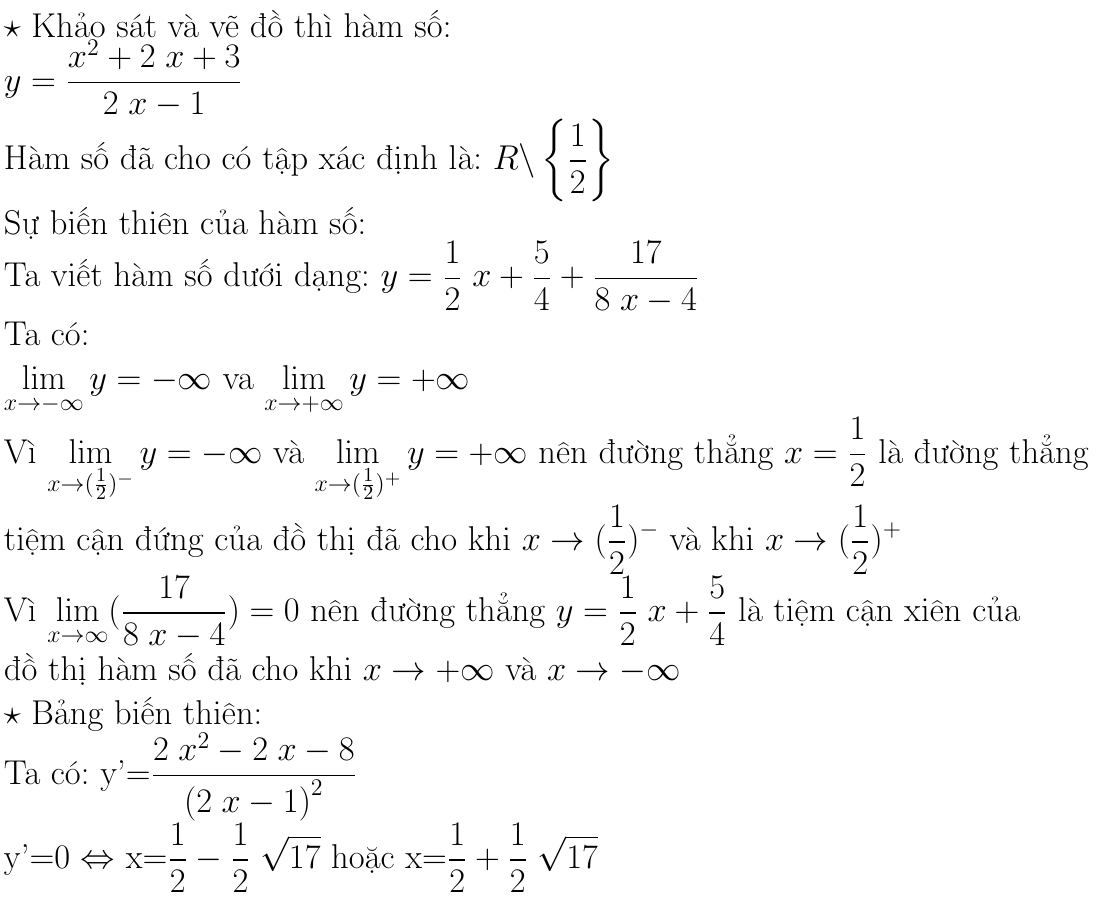
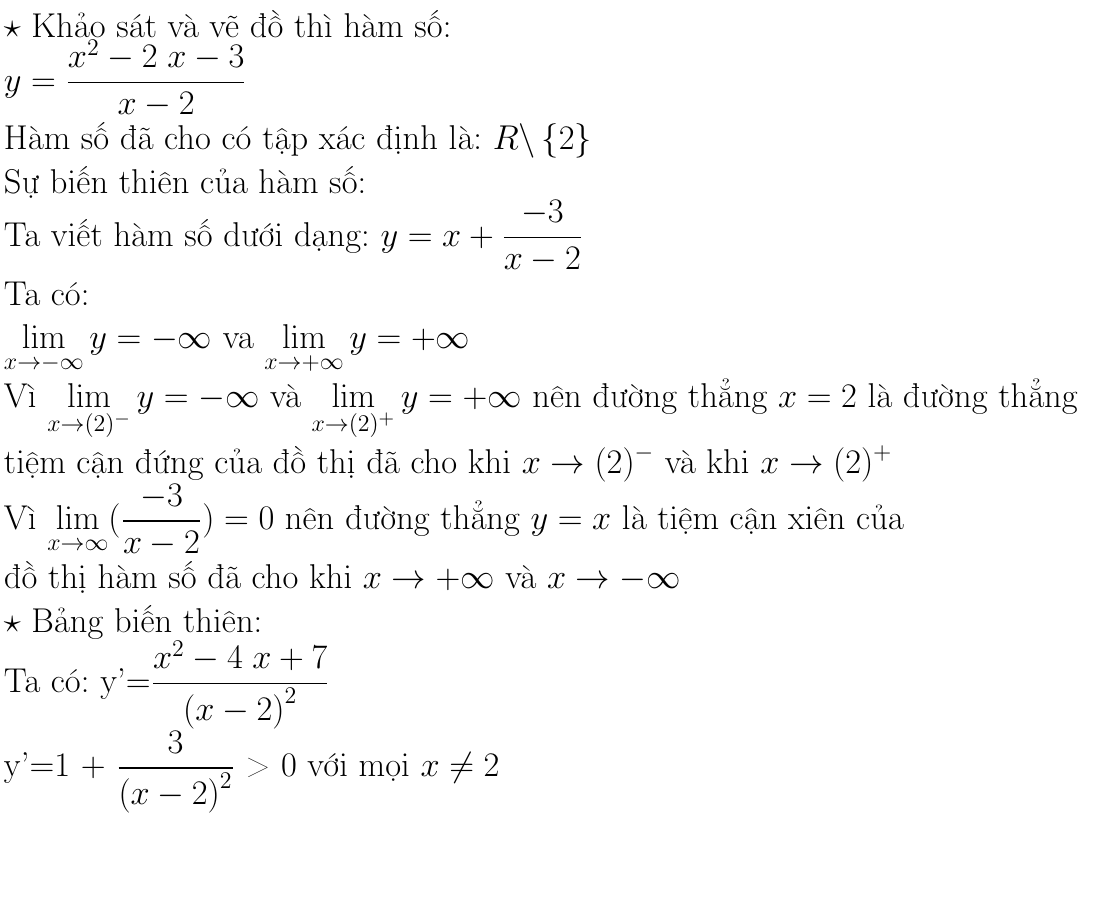
Before and after one commit to tiendongpro9x11/maplePython, a LaTeX document (latex.tex): part of the page, cut so that both start at the same text, the shorter picture padded with empty space. Compiled offline with pdfLaTeX.

Commit message:
Add files via upload

```diff
--- a/latex.tex
+++ b/latex.tex
@@ -5,17 +5,17 @@
 \begin{document}
 \everymath{\displaystyle}
 $\star$ Khảo sát và vẽ đồ thì hàm số: \\
-$y=\frac{x^{2} + 2 \; x + 3}{2 \; x - 1}$\\
- Hàm số đã cho có tập xác định là: $R\backslash\left\{\frac{1}{2}\right\}$\\
+$y=\frac{x^{2} - 2 \; x - 3}{x - 2}$\\
+ Hàm số đã cho có tập xác định là: $R\backslash\left\{2\right\}$\\
  Sự biến thiên của hàm số:\\
-	Ta viết hàm số dưới dạng: $y=\frac{1}{2} \; x + \frac{5}{4}+\frac{17}{8 \; x - 4}$\\
+	Ta viết hàm số dưới dạng: $y=x+\frac{-3}{x - 2}$\\
  Ta có: \\
 $\lim_{x\to -\infty }y=-\infty$ va $\lim_{x\to+\infty }y=+\infty$\\
- Vì $\lim_{x\to(\frac{1}{2})^{-} }y=-\infty$ và $\lim_{x\to(\frac{1}{2})^{+} }y=+\infty$ nên đường thẳng $x=\frac{1}{2}$ là đường thẳng\\
-tiệm cận đứng của đồ thị đã cho khi $x\to(\frac{1}{2})^{-}$ và khi $x\to(\frac{1}{2})^{+}$\\
- Vì $\lim_{x\to\infty}(\frac{17}{8 \; x - 4})=0$ nên đường thẳng $y=\frac{1}{2} \; x + \frac{5}{4}$ là tiệm cận xiên của\\
+ Vì $\lim_{x\to(2)^{-} }y=-\infty$ và $\lim_{x\to(2)^{+} }y=+\infty$ nên đường thẳng $x=2$ là đường thẳng\\
+tiệm cận đứng của đồ thị đã cho khi $x\to(2)^{-}$ và khi $x\to(2)^{+}$\\
+ Vì $\lim_{x\to\infty}(\frac{-3}{x - 2})=0$ nên đường thẳng $y=x$ là tiệm cận xiên của\\
  đồ thị hàm số đã cho khi $x\to+\infty$ và $x\to-\infty$\\
 $\star$ Bảng biến thiên:\\
- Ta có: y'=$\frac{2 \; x^{2} - 2 \; x - 8}{\left(2 \; x - 1\right)^{2}}$ \\
-	y'=0 $\Leftrightarrow$ x=$\frac{1}{2} - \frac{1}{2} \; \sqrt{17}$ hoặc x=$\frac{1}{2} + \frac{1}{2} \; \sqrt{17}$ \\
+ Ta có: y'=$\frac{x^{2} - 4 \; x + 7}{\left(x - 2\right)^{2}}$ \\
+	y'=$1$ + $\frac{3}{\left(x - 2\right)^{2}}$ > 0 với mọi $x \neq 2$ \\
 \end{document}
```
Also changed, not shown: getMaple.txt (added, +3 -0 lines), latex.pdf, 8 other files.
